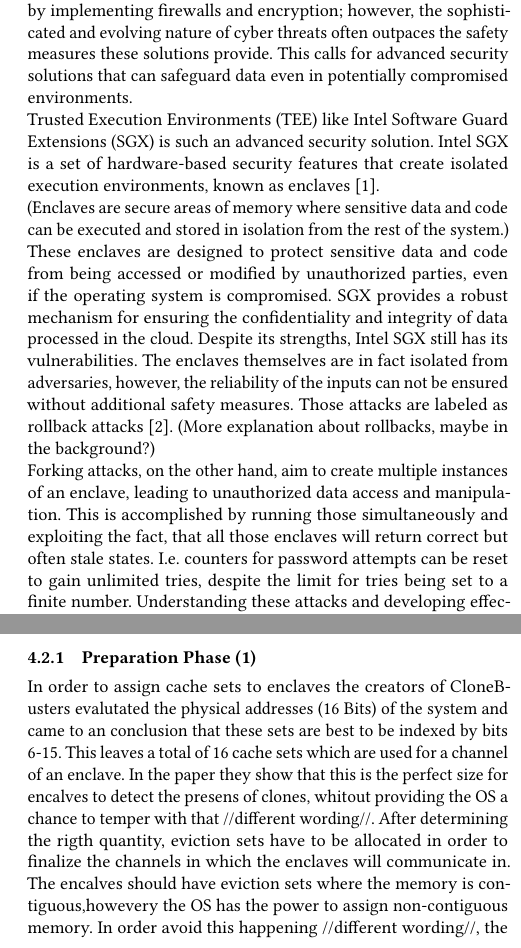
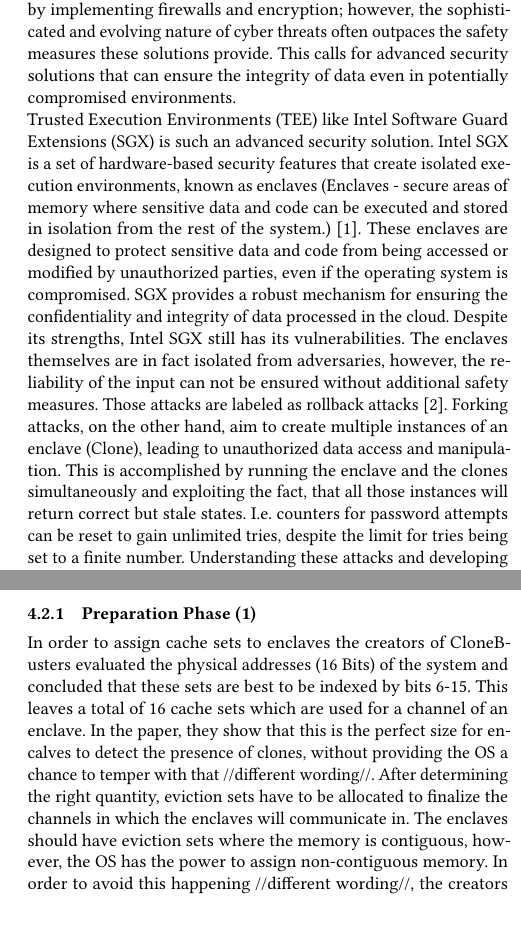
Before and after one commit to Matija024/AKSS-GIT, a LaTeX paper (Paper.tex, which reads 1-Introduction.tex, 3-Body.tex): two parts of the columns of pages 1 and 3 of 3, joined at a grey line, cut so that both start at the same text, the shorter picture padded with empty space. Compiled offline with pdfLaTeX.

Commit message:
Small fixes for Ines

```diff
--- a/1-Introduction.tex
+++ b/1-Introduction.tex
@@ -1,11 +1,8 @@
 
-Almost every noteworthy application has embraced cloud computing. The range of applications that benefit from cloud services spans from small smartphone apps to sophisticated large language models to commonly used GitHub repositories. The clear reason for its popularity is the ability to store, manage, and process data more efficiently than ever before. The shift to cloud services offers numerous advantages, including scalability, flexibility, and cost-effectiveness. However, it also introduces significant security challenges. With the inclusion of numerous critical applications and sensitive data, the importance of secure environments has increased. Cloud security involves a diverse range of practices, technologies, and policies aimed at protecting data, applications, and services distributed across cloud environments. The baseline of protection is realized by implementing firewalls and encryption; however, the sophisticated and evolving nature of cyber threats often outpaces the safety measures these solutions provide. This calls for advanced security solutions that can safeguard data even in potentially compromised environments.
+Almost every noteworthy application has embraced cloud computing. The range of applications that benefit from cloud services spans from small smartphone apps to sophisticated large language models to commonly used GitHub repositories. The clear reason for its popularity is the ability to store, manage, and process data more efficiently than ever before. The shift to cloud services offers numerous advantages, including scalability, flexibility, and cost-effectiveness. However, it also introduces significant security challenges. With the inclusion of numerous critical applications and sensitive data, the importance of secure environments has increased. Cloud security involves a diverse range of practices, technologies, and policies aimed at protecting data, applications, and services distributed across cloud environments. The baseline of protection is realized by implementing firewalls and encryption; however, the sophisticated and evolving nature of cyber threats often outpaces the safety measures these solutions provide. This calls for advanced security solutions that can ensure the integrity of data even in potentially compromised environments.
 
 
-Trusted Execution Environments (TEE) like Intel Software Guard Extensions (SGX) is such an advanced security solution. Intel SGX is a set of hardware-based security features that create isolated execution environments, known as enclaves~\cite{nfw}.
-
-(Enclaves are secure areas of memory where sensitive data and code can be executed and stored in isolation from the rest of the system.) These enclaves are designed to protect sensitive data and code from being accessed or modified by unauthorized parties, even if the operating system is compromised. SGX provides a robust mechanism for ensuring the confidentiality and integrity of data processed in the cloud. Despite its strengths, Intel SGX still has its vulnerabilities. The enclaves themselves are in fact isolated from adversaries, however, the reliability of the inputs can not be ensured without additional safety measures. Those attacks are labeled as rollback attacks~\cite{esccc}. (More explanation about rollbacks, maybe in the background?)
-
-Forking attacks, on the other hand, aim to create multiple instances of an enclave, leading to unauthorized data access and manipulation. This is accomplished by running those simultaneously and exploiting the fact, that all those enclaves will return correct but often stale states. I.e. counters for password attempts can be reset to gain unlimited tries, despite the limit for tries being set to a finite number. Understanding these attacks and developing effective mitigation strategies is essential for ensuring the security and trustworthiness of cloud-based applications relying on SGX.
+Trusted Execution Environments (TEE) like Intel Software Guard Extensions (SGX) is such an advanced security solution. Intel SGX is a set of hardware-based security features that create isolated execution environments, known as enclaves (Enclaves - secure areas of memory where sensitive data and code can be executed and stored in isolation from the rest of the system.)~\cite{nfw}. These enclaves are designed to protect sensitive data and code from being accessed or modified by unauthorized parties, even if the operating system is compromised. SGX provides a robust mechanism for ensuring the confidentiality and integrity of data processed in the cloud. Despite its strengths, Intel SGX still has its vulnerabilities. The enclaves themselves are in fact isolated from adversaries, however, the reliability of the input can not be ensured without additional safety measures. Those attacks are labeled as rollback attacks~\cite{esccc}.
+Forking attacks, on the other hand, aim to create multiple instances of an enclave (Clone), leading to unauthorized data access and manipulation. This is accomplished by running the enclave and the clones simultaneously and exploiting the fact, that all those instances will return correct but stale states. I.e. counters for password attempts can be reset to gain unlimited tries, despite the limit for tries being set to a finite number. Understanding these attacks and developing effective mitigation strategies is essential for ensuring the security and trustworthiness of cloud-based applications relying on SGX.
 
 ---------------------------------- Grammarly checked ---------------------------------------
--- a/3-Body.tex
+++ b/3-Body.tex
@@ -81,5 +78,5 @@
 \subsubsection{Preparation Phase (1)}
-In order to assign cache sets to enclaves the creators of CloneBusters evalutated the physical addresses (16 Bits) of the system and came to an conclusion that these sets are best to be indexed by bits 6-15. This leaves a total of 16 cache sets which are used for a channel of an enclave. In the paper they show that this is the perfect size for encalves to detect the presens of clones, whitout providing the OS a chance to temper with that //different wording//.
-After determining the rigth quantity, eviction sets have to be allocated in order to finalize the channels in which the enclaves will communicate in. The encalves should have eviction sets where the memory is contiguous,howevery the OS has the power to assign non-contiguous memory. In order avoid this happening //different wording//, the creators developed an algorithm to create the eviction sets properly. The algorithm and its method of operation can be detailed in the paper.
+In order to assign cache sets to enclaves the creators of CloneBusters evaluated the physical addresses (16 Bits) of the system and concluded that these sets are best to be indexed by bits 6-15. This leaves a total of 16 cache sets which are used for a channel of an enclave. In the paper, they show that this is the perfect size for encalves to detect the presence of clones, without providing the OS a chance to temper with that //different wording//.
+After determining the right quantity, eviction sets have to be allocated to finalize the channels in which the enclaves will communicate in. The enclaves should have eviction sets where the memory is contiguous, however, the OS has the power to assign non-contiguous memory. In order to avoid this happening //different wording//, the creators developed an algorithm to create the eviction sets properly. The algorithm and its method of operation can be detailed in the paper.
 
 \subsubsection{Monitoring Phase (2)}
```
Also changed, not shown: 4-Evaluation.tex (+3 -1 lines), Paper.tex (+1 -1 lines), Paper.pdf, 3-Body.tex (14 more changed lines).
